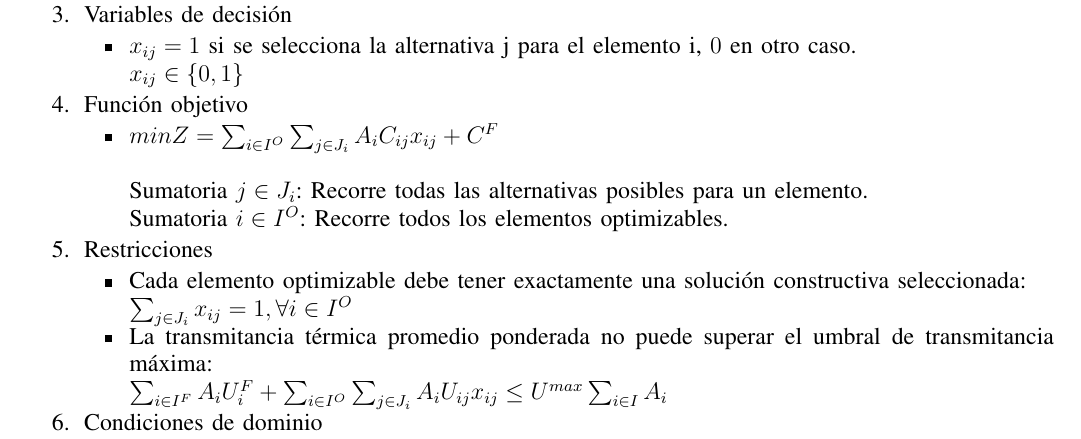
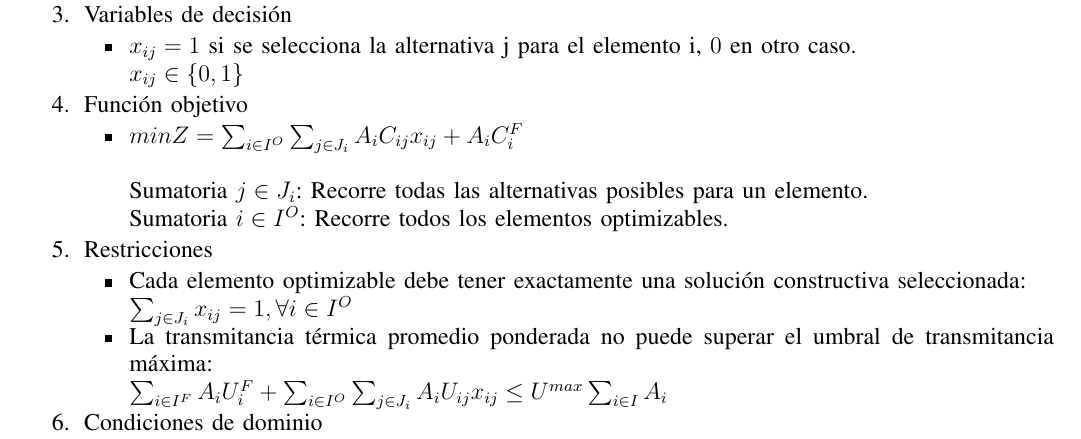
Before and after one commit to Choripan-18/OPT-1, a LaTeX paper (informe/main.tex, which reads informe/secciones/02_modelo.tex): part of page 2 of 7, cut so that both start at the same text. Compiled offline with LaTeX, dvips and Ghostscript.

Commit message:
Recorrección modelo

```diff
--- a/informe/secciones/02_modelo.tex
+++ b/informe/secciones/02_modelo.tex
@@ -41,7 +41,7 @@ clases. El documento debe incluir, como m\'inimo:
     \end{itemize}
     \item Función objetivo
     \begin{itemize}
-        \item $min Z = \sum_{i \in I^{O}} \sum_{j \in J_{i}} A_{i}C_{ij}x_{ij} + C^{F}$
+        \item $min Z = \sum_{i \in I^{O}} \sum_{j \in J_{i}} A_{i}C_{ij}x_{ij} + A_{i}C_{i}^{F}$
         \newline
         \newline
         Sumatoria $j \in J_{i}$: Recorre todas las alternativas posibles para un elemento.
```
